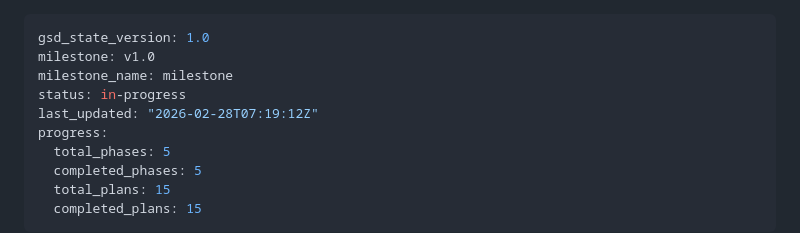
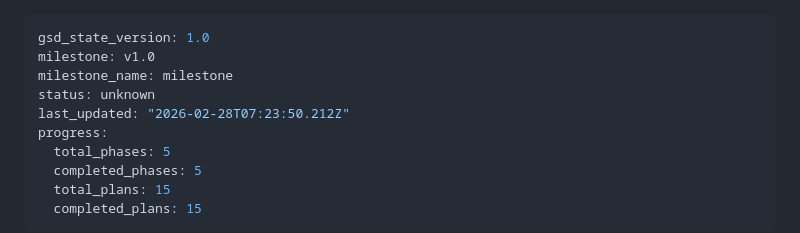
Before and after one commit to andeslee444/kalshi-trading, a Markdown page: .planning/STATE.md, the part around the change. GitHub-like rendering.

```diff
--- a/.planning/STATE.md
+++ b/.planning/STATE.md
@@ -2,8 +2,8 @@
 gsd_state_version: 1.0
 milestone: v1.0
 milestone_name: milestone
-status: in-progress
-last_updated: "2026-02-28T07:19:12Z"
+status: unknown
+last_updated: "2026-02-28T07:23:50.212Z"
 progress:
   total_phases: 5
   completed_phases: 5
```
Also changed, not shown: 1 other file.
